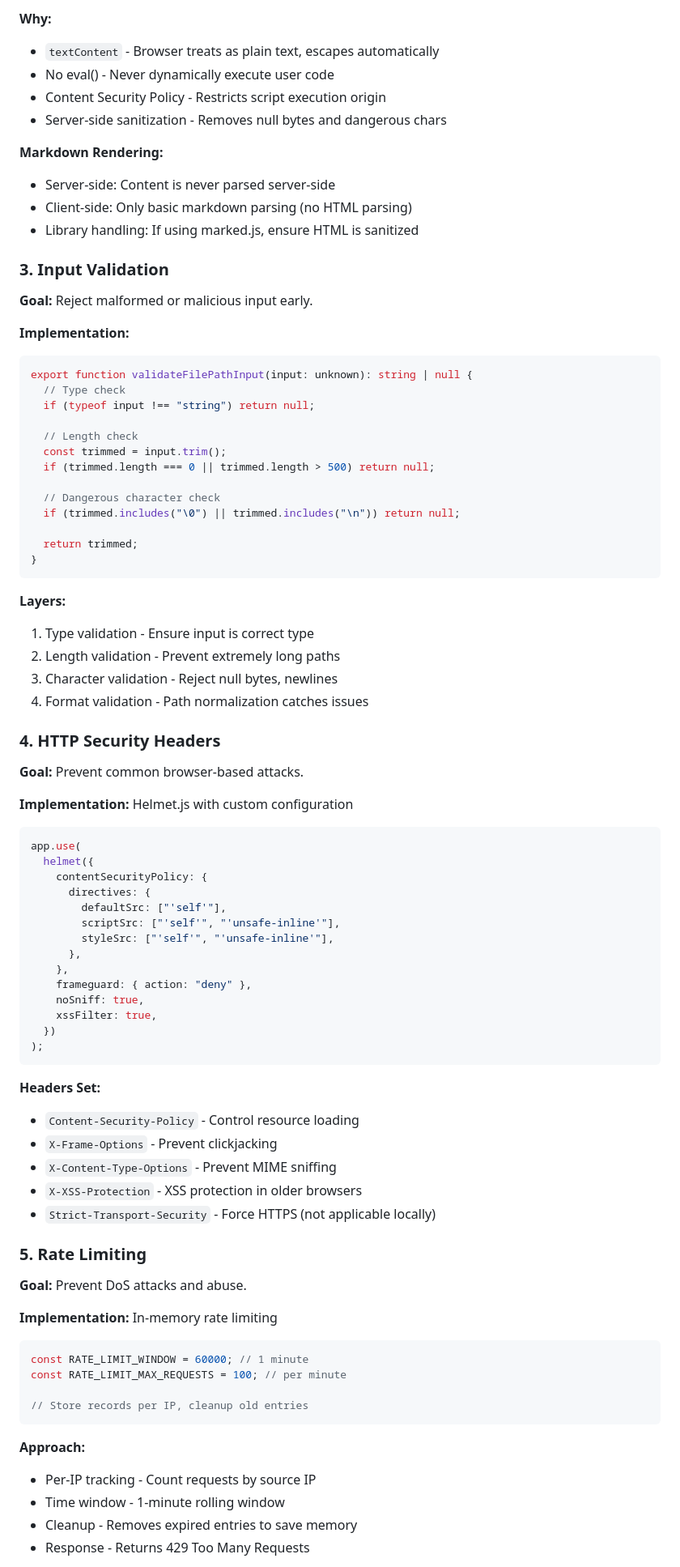
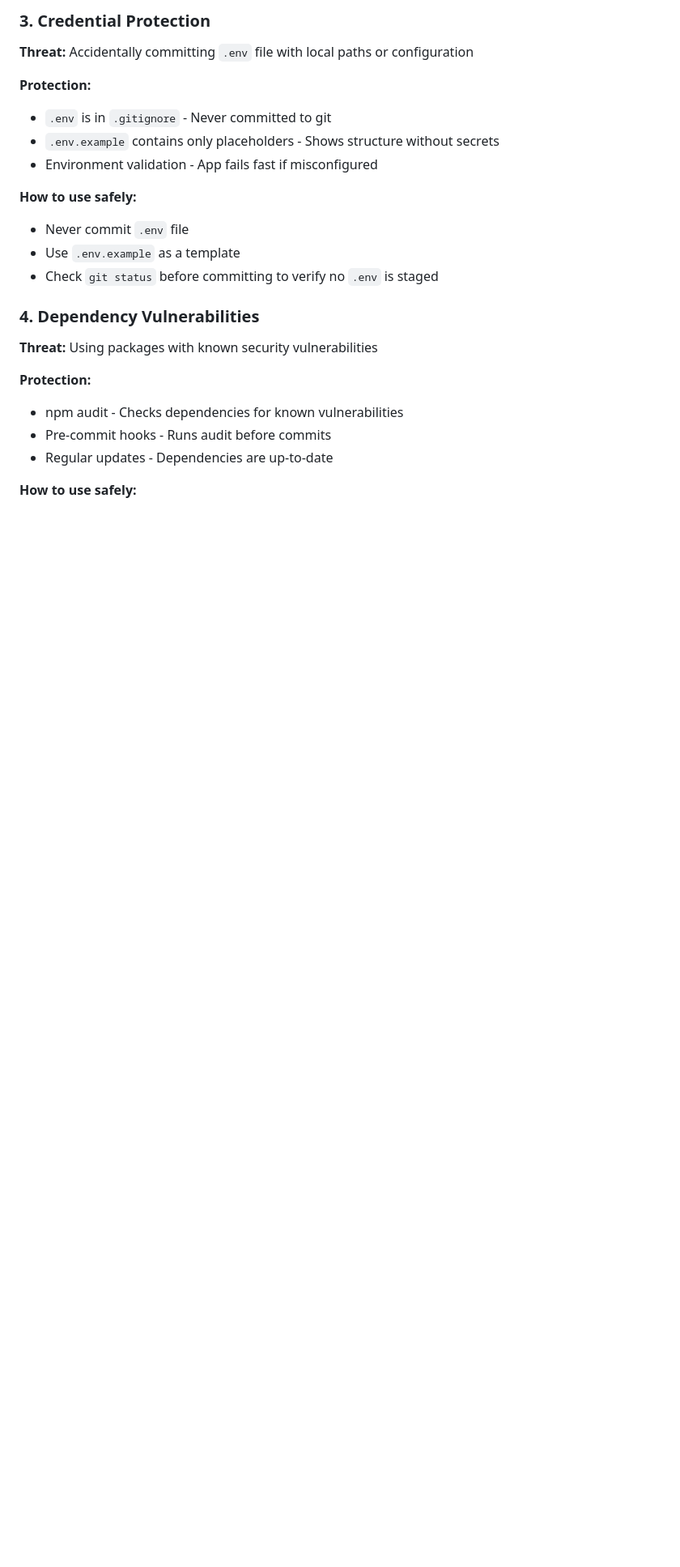
Before and after one commit to davettt/markdown-editor, a Markdown page: SECURITY.md, the part around one of its changes. Shown at 81% size. Rendered like a GitHub page; blank space fills up the shorter version.

````diff
--- a/SECURITY.md
+++ b/SECURITY.md
@@ -90,94 +48,29 @@ element.innerHTML = userInput; // Dangerous!
 
-**Why:**
+### 3. Credential Protection
 
-- `textContent` - Browser treats as plain text, escapes automatically
-- No eval() - Never dynamically execute user code
-- Content Security Policy - Restricts script execution origin
-- Server-side sanitization - Removes null bytes and dangerous chars
+**Threat:** Accidentally committing `.env` file with local paths or configuration
 
-**Markdown Rendering:**
+**Protection:**
 
-- Server-side: Content is never parsed server-side
-- Client-side: Only basic markdown parsing (no HTML parsing)
-- Library handling: If using marked.js, ensure HTML is sanitized
+- `.env` is in `.gitignore` - Never committed to git
+- `.env.example` contains only placeholders - Shows structure without secrets
+- Environment validation - App fails fast if misconfigured
 
-### 3. Input Validation
+**How to use safely:**
 
-**Goal:** Reject malformed or malicious input early.
+- Never commit `.env` file
+- Use `.env.example` as a template
+- Check `git status` before committing to verify no `.env` is staged
 
-**Implementation:**
+### 4. Dependency Vulnerabilities
 
-```typescript
-export function validateFilePathInput(input: unknown): string | null {
-  // Type check
-  if (typeof input !== "string") return null;
+**Threat:** Using packages with known security vulnerabilities
 
-  // Length check
-  const trimmed = input.trim();
-  if (trimmed.length === 0 || trimmed.length > 500) return null;
+**Protection:**
 
-  // Dangerous character check
-  if (trimmed.includes("\0") || trimmed.includes("\n")) return null;
+- npm audit - Checks dependencies for known vulnerabilities
+- Pre-commit hooks - Runs audit before commits
+- Regular updates - Dependencies are up-to-date
 
-  return trimmed;
-}
-```
+**How to use safely:**
 
-**Layers:**
-
-1. Type validation - Ensure input is correct type
-2. Length validation - Prevent extremely long paths
-3. Character validation - Reject null bytes, newlines
-4. Format validation - Path normalization catches issues
-
-### 4. HTTP Security Headers
-
-**Goal:** Prevent common browser-based attacks.
-
-**Implementation:** Helmet.js with custom configuration
-
-```typescript
-app.use(
-  helmet({
-    contentSecurityPolicy: {
-      directives: {
-        defaultSrc: ["'self'"],
-        scriptSrc: ["'self'", "'unsafe-inline'"],
-        styleSrc: ["'self'", "'unsafe-inline'"],
-      },
-    },
-    frameguard: { action: "deny" },
-    noSniff: true,
-    xssFilter: true,
-  })
-);
-```
-
-**Headers Set:**
-
-- `Content-Security-Policy` - Control resource loading
-- `X-Frame-Options` - Prevent clickjacking
-- `X-Content-Type-Options` - Prevent MIME sniffing
-- `X-XSS-Protection` - XSS protection in older browsers
-- `Strict-Transport-Security` - Force HTTPS (not applicable locally)
-
-### 5. Rate Limiting
-
-**Goal:** Prevent DoS attacks and abuse.
-
-**Implementation:** In-memory rate limiting
-
-```typescript
-const RATE_LIMIT_WINDOW = 60000; // 1 minute
-const RATE_LIMIT_MAX_REQUESTS = 100; // per minute
-
-// Store records per IP, cleanup old entries
-```
-
-**Approach:**
-
-- Per-IP tracking - Count requests by source IP
-- Time window - 1-minute rolling window
-- Cleanup - Removes expired entries to save memory
-- Response - Returns 429 Too Many Requests
-
````
Also changed, not shown: other parts of SECURITY.md (+99 -289 lines).
